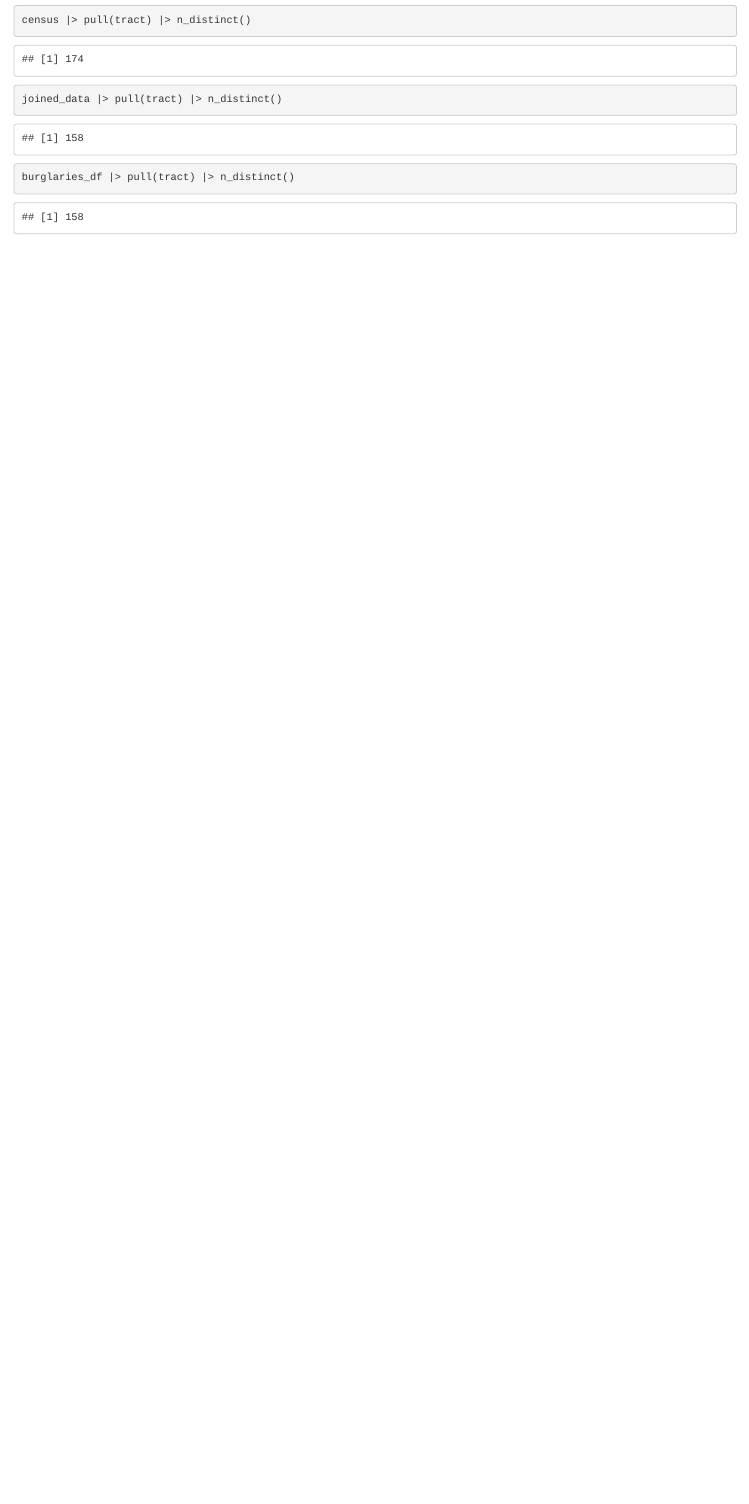
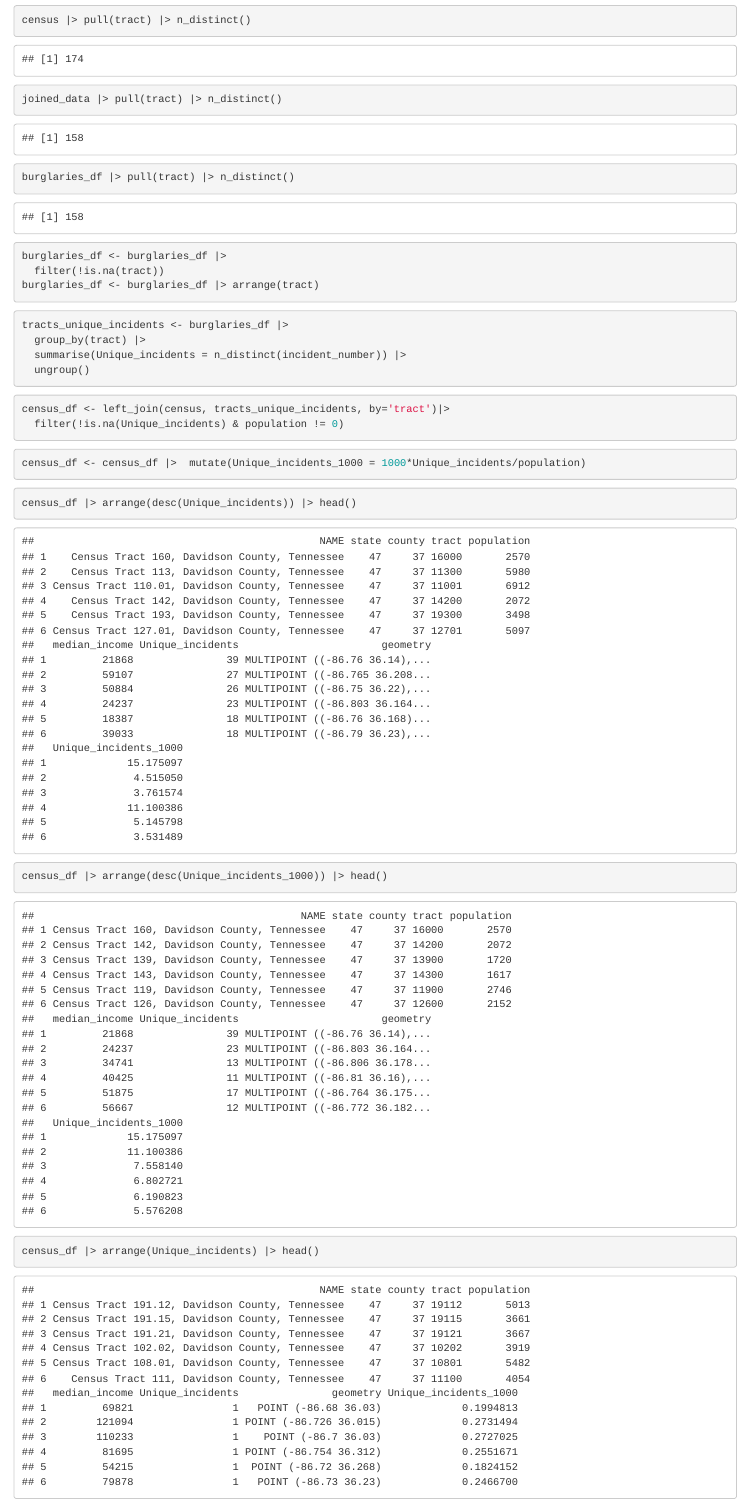
Before and after one commit to nss-data-science-cohort-7/geospatial-poisson-sourish33, an R Markdown document (geospatial.Rmd): the page in a window 1100 px wide, from 4280 px down. Rendered offline with R 4.5, knitr and Pandoc, with nearby package versions.

Commit message:
part 2 mostly done

````diff
--- a/geospatial.Rmd
+++ b/geospatial.Rmd
@@ -70,3 +70,32 @@ census |> pull(tract) |> n_distinct()
 joined_data |> pull(tract) |> n_distinct()
 burglaries_df |> pull(tract) |> n_distinct()
 ```
+```{r}
+burglaries_df <- burglaries_df |>
+  filter(!is.na(tract))
+burglaries_df <- burglaries_df |> arrange(tract)
+```
+
+```{r}
+tracts_unique_incidents <- burglaries_df |>
+  group_by(tract) |>
+  summarise(Unique_incidents = n_distinct(incident_number)) |>
+  ungroup()
+```
+
+```{r}
+census_df <- left_join(census, tracts_unique_incidents, by='tract')|>
+  filter(!is.na(Unique_incidents) & population != 0)
+```
+
+```{r}
+census_df <- census_df |>  mutate(Unique_incidents_1000 = 1000*Unique_incidents/population)
+```
+
+```{r}
+census_df |> arrange(desc(Unique_incidents)) |> head()
+census_df |> arrange(desc(Unique_incidents_1000)) |> head()
+```
+
+```{r}
+census_df |> arrange(Unique_incidents) |> head()
````
Also changed, not shown: geospatial.Rmd (15 more changed lines).
